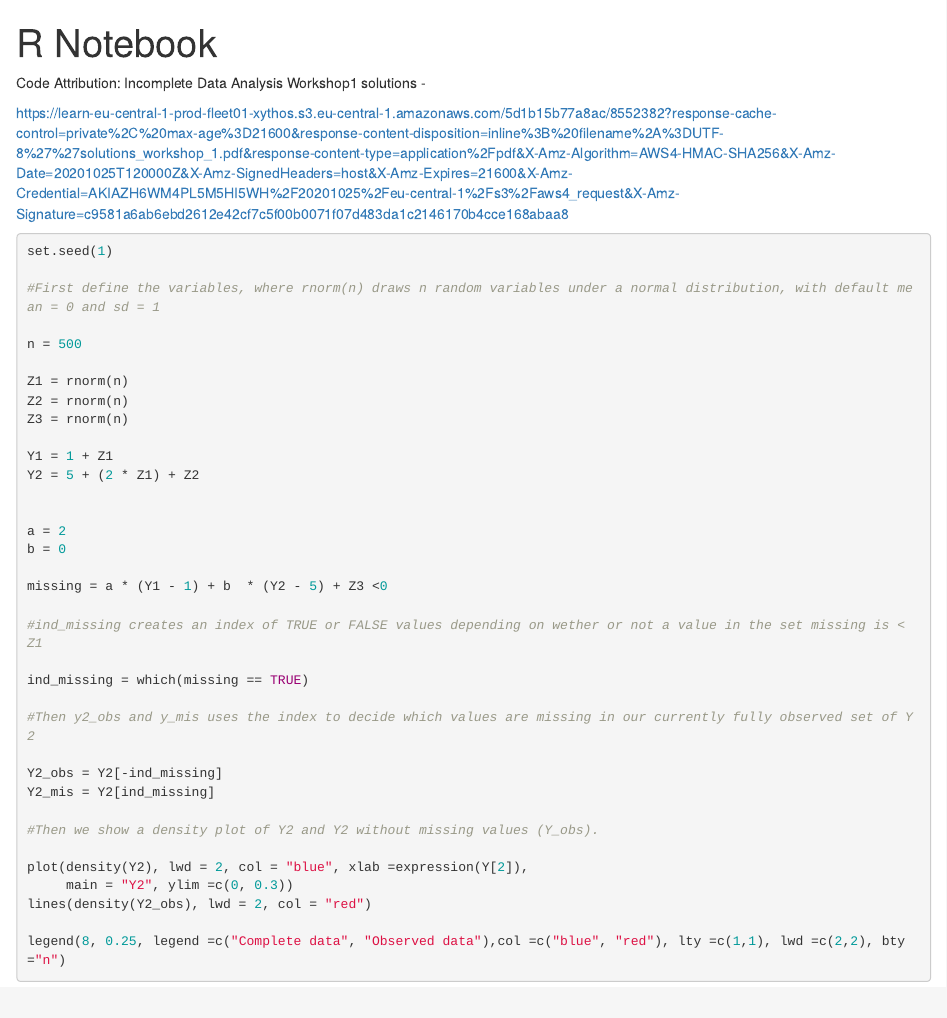
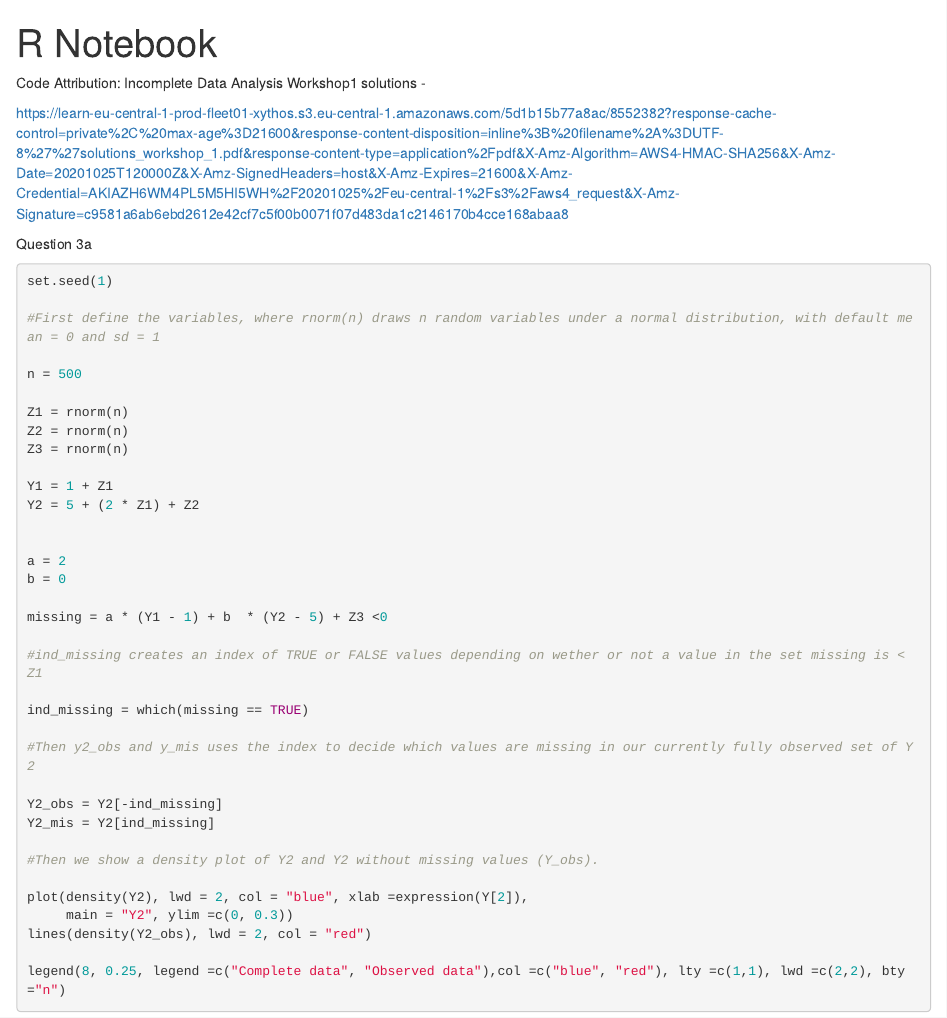
Before and after one commit to CallumAM/Missing-Data-Analysis, an R Markdown document (IDC Assignment 1.Rmd): the page in a window 1100 px wide, from its top. Rendered offline with R 4.5, knitr and Pandoc, with nearby package versions.

Commit message:
Added Q titles

````diff
--- a/IDC Assignment 1.Rmd
+++ b/IDC Assignment 1.Rmd
@@ -9,6 +9,8 @@ Incomplete Data Analysis Workshop1 solutions -
 <https://learn-eu-central-1-prod-fleet01-xythos.s3.eu-central-1.amazonaws.com/5d1b15b77a8ac/8552382?response-cache-control=private%2C%20max-age%3D21600&response-content-disposition=inline%3B%20filename%2A%3DUTF-8%27%27solutions_workshop_1.pdf&response-content-type=application%2Fpdf&X-Amz-Algorithm=AWS4-HMAC-SHA256&X-Amz-Date=20201025T120000Z&X-Amz-SignedHeaders=host&X-Amz-Expires=21600&X-Amz-Credential=AKIAZH6WM4PL5M5HI5WH%2F20201025%2Feu-central-1%2Fs3%2Faws4_request&X-Amz-Signature=c9581a6ab6ebd2612e42cf7c5f00b0071f07d483da1c2146170b4cce168abaa8>
 
 
+
+Question 3a
 ```{r}
 
 set.seed(1)
````
Also changed, not shown: 2 other files.
